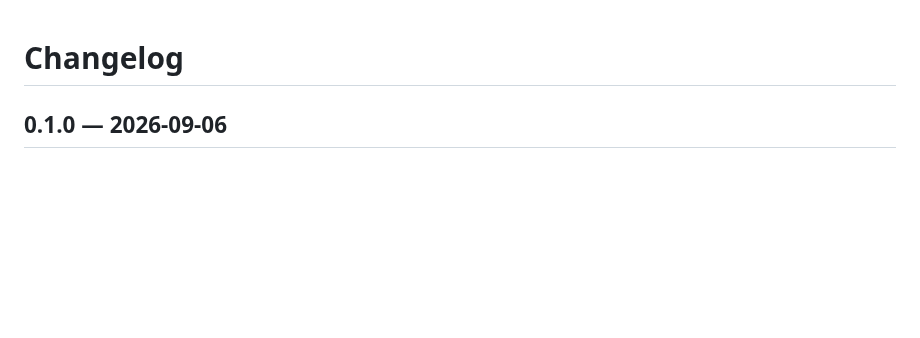
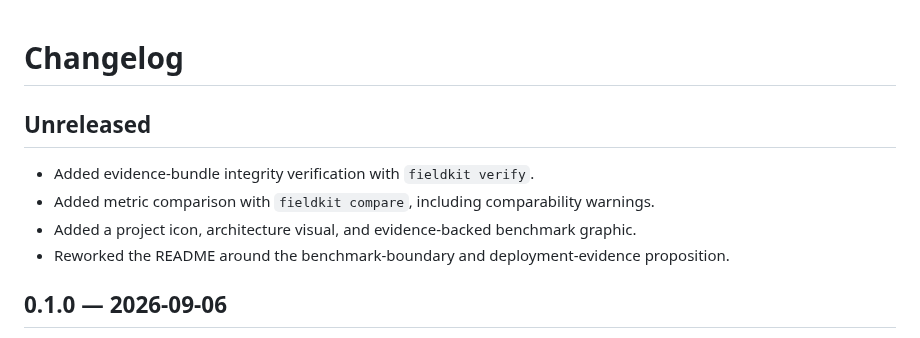
Before and after one commit to shivamsngh/runwitness, a Markdown page: CHANGELOG.md, the part around the change. GitHub-like rendering; blank space fills up the shorter version.

```diff
--- a/CHANGELOG.md
+++ b/CHANGELOG.md
@@ -1,4 +1,11 @@
 # Changelog
+
+## Unreleased
+
+- Added evidence-bundle integrity verification with `fieldkit verify`.
+- Added metric comparison with `fieldkit compare`, including comparability warnings.
+- Added a project icon, architecture visual, and evidence-backed benchmark graphic.
+- Reworked the README around the benchmark-boundary and deployment-evidence proposition.
 
 ## 0.1.0 — 2026-09-06
 
```
Also changed, not shown: README.md (+80 -66 lines), docs/assets/fieldkit-icon.png (added), 5 other files.
